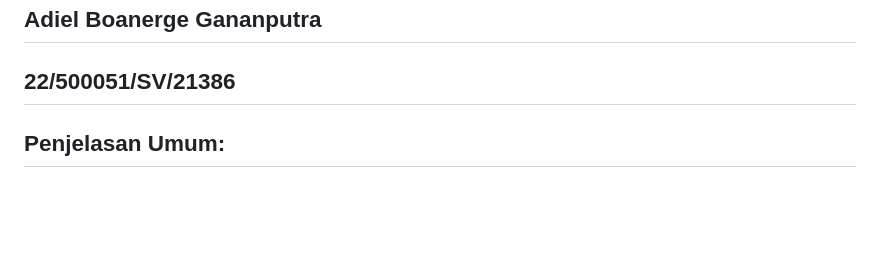
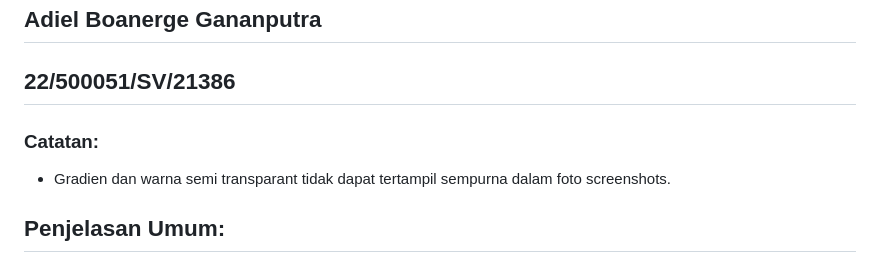
Before and after one commit to ergegananputra/UASPPW1_22-500051-SV-21386_INTEGRATED-CIVILS, a Markdown page: README.md, the part around the change. Drawn GitHub-style; blank space fills up the shorter version.

Commit message:
tambah notes

```diff
--- a/README.md
+++ b/README.md
@@ -2,6 +2,10 @@
 
 ## Adiel Boanerge Gananputra
 ## 22/500051/SV/21386
+
+
+### Catatan:
+- Gradien dan warna semi transparant tidak dapat tertampil sempurna dalam foto screenshots.
 
 ## Penjelasan Umum:
 Website ini digunakan untuk tempat pengaduan pelanggaran yang dilakukan oleh masyarakat oleh masyarakat suatu negara. Website ini terinspirasi dari Social Credit Points yang diterapkan di China, dimana setiap masyarakat memiliki social rating yang dapat berdampak ke kehidupan bernegara. Klien dalam hal ini berupa pemerintahan. Website ini ditujukan untuk digunakan oleh masyarakat umum. Form yang dikirim seharusnya di cek oleh pemerintah secara otomatis dan di masukkan ke database utama pemerintah.
```
